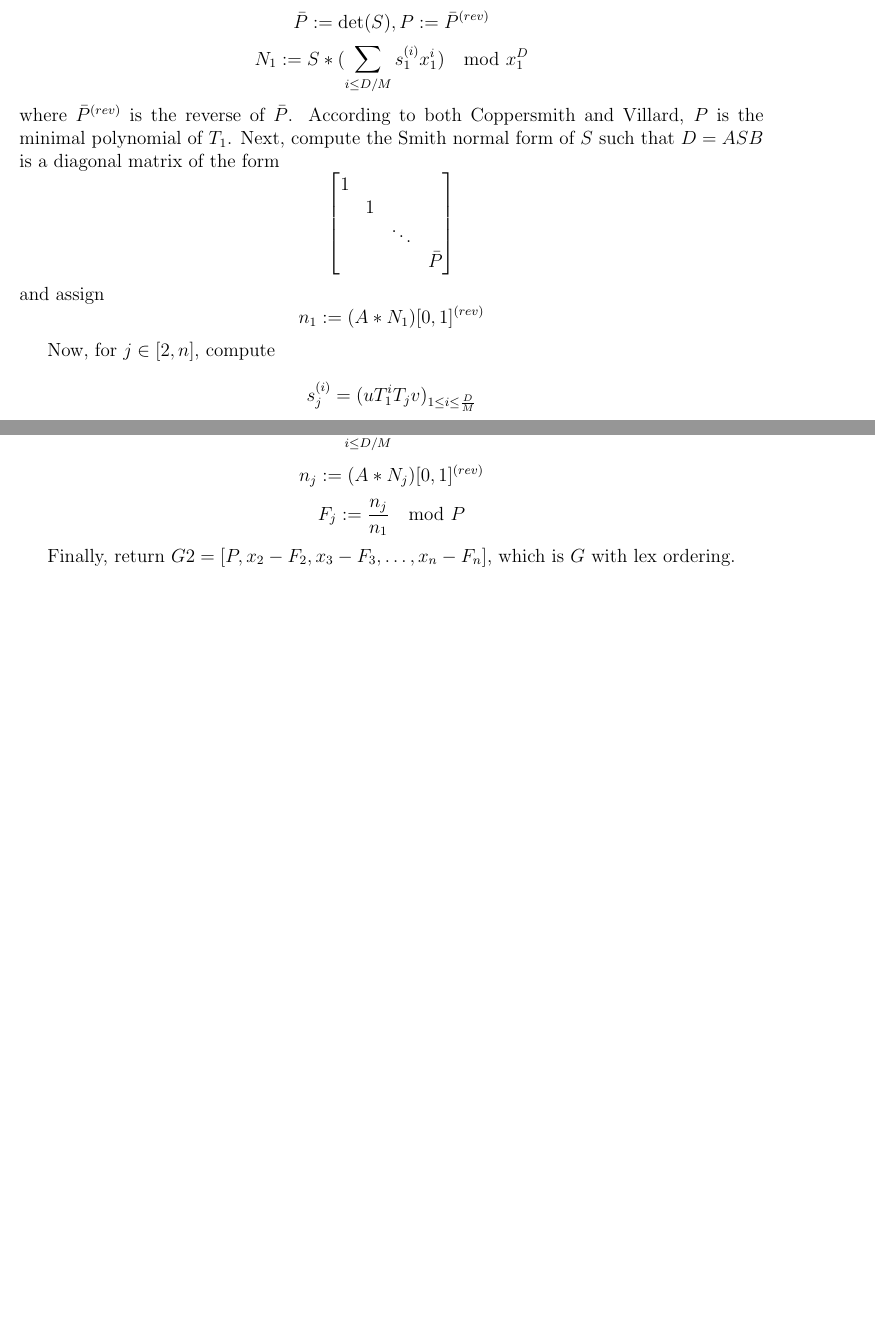
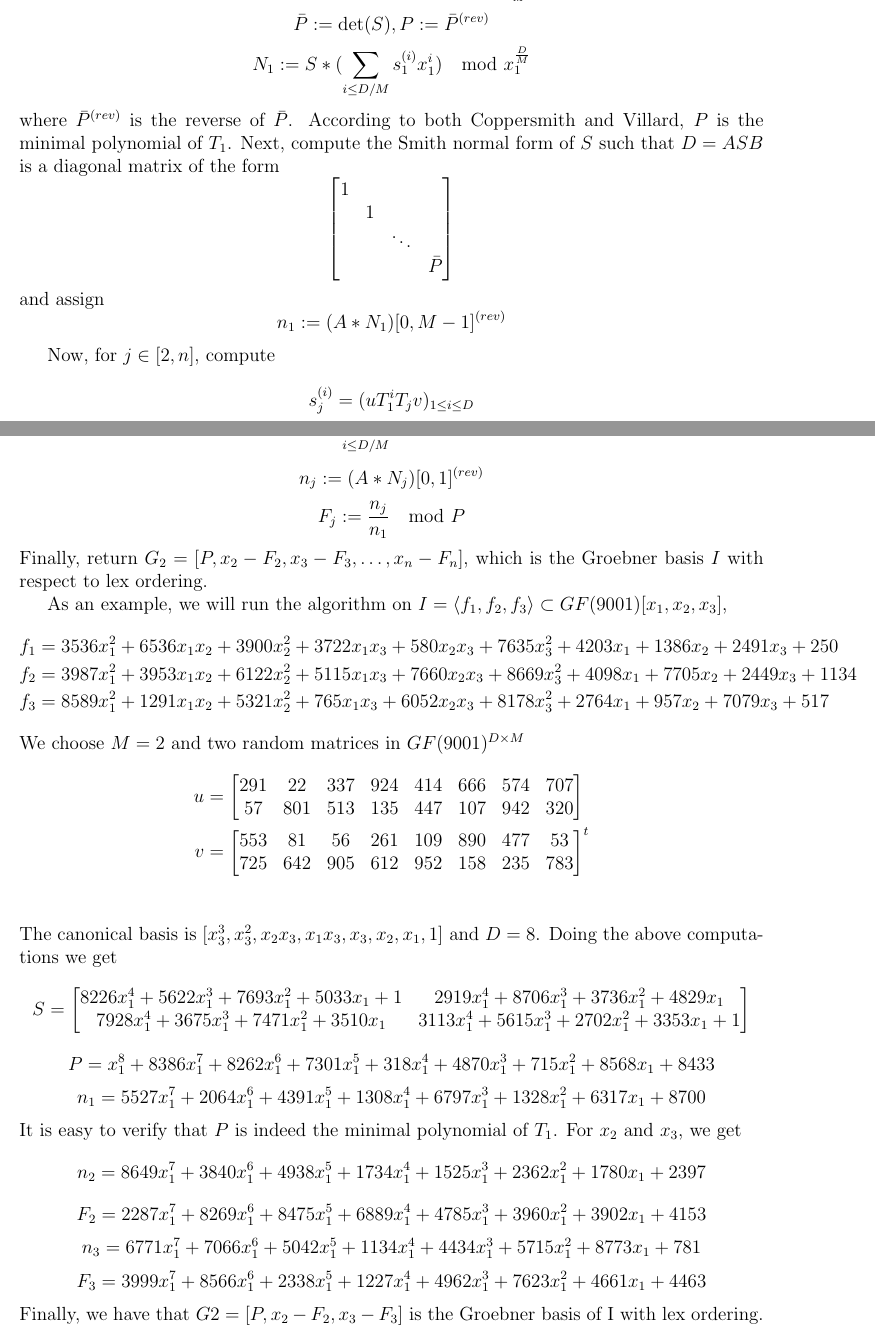
Before and after one commit to ke456/block-sparse-FGLM, a LaTeX document (abstract/abstract.tex): two parts of pages 1 and 2 of 2, joined at a grey line, cut so that both start at the same text, the shorter picture padded with empty space. Compiled offline with pdfLaTeX.

Commit message:
done example

```diff
--- a/abstract/abstract.tex
+++ b/abstract/abstract.tex
@@ -34,7 +34,7 @@ $$ C_0 \cdot s_1^{(t)} + C_1 \cdot s_1^{(t+1)} + \cdots + C_{\frac{D}{M}} \cdot
 Then assign
 $$ S(x_1) := C_0  x_1^{\frac{D}{M}} + C_1  x_1^{\frac{D}{M} - 1} + \cdots C_{\frac{D}{M}} x_1^0$$
 $$ \bar{P} := \det(S) , P := \bar{P}^{(rev)}$$
-$$ N_1 := S * (\sum_{i\le D/M} s_1^{(i)} x_1^i) \mod x_1^D$$
+$$ N_1 := S * (\sum_{i\le D/M} s_1^{(i)} x_1^i) \mod x_1^{\frac{D}{M}}$$
 where $\bar{P}^{(rev)}$ is the reverse of $\bar{P}$. According to both Coppersmith and Villard,
 $P$ is the minimal polynomial of $T_1$. Next, compute the Smith normal form
 of $S$ such that $D = A S B$ is a diagonal matrix of the form
@@ -45,14 +45,46 @@ $$\begin{bmatrix}
 	  &  &        & \bar{P}
 \end{bmatrix}$$
 and assign
-$$ n_1 := (A*N_1)[0,1]^{(rev)}$$
+$$ n_1 := (A*N_1)[0,M-1]^{(rev)}$$
 
 Now, for $j \in [2,n]$, compute
-$$s_j^{(i)} = (uT_1^i T_j v)_{1\le i \le \frac{D}{M}}$$
-$$N_j := S*(\sum_{i\le D/M} s_j^{(i)} x_1^i) \mod x_1^D$$
+$$s_j^{(i)} = (uT_1^i T_j v)_{1\le i \le D}$$
+$$N_j := S*(\sum_{i\le D/M} s_j^{(i)} x_1^i) \mod x_1^{\frac{D}{M}}$$
 $$n_j := (A*N_j)[0,1]^{(rev)}$$
 $$F_j := \frac{n_j}{n_1} \mod P$$
+Finally, return $G_2 = [P, x_2 - F_2, x_3 - F_3, \dots, x_n - F_n]$, which is the Groebner basis
+$I$ with respect to lex ordering.
 
-Finally, return $G2 = [P, x_2 - F_2, x_3 - F_3, \dots, x_n - F_n]$, which is $G$ with lex ordering.
+As an example, we will run the algorithm on $I = \langle f_1, f_2, f_3 \rangle \subset GF(9001)[x_1,x_2,x_3]$,
+\begin{align*}
+f_1 &= 3536x_1^2 +6536x_1x_2 + 3900x_2^2 + 3722x_1x_3 + 580x_2x_3 + 7635x_3^2 + 4203x_1 + 1386x_2 + 2491x_3 + 250\\
+f_2 &= 3987x_1^2 + 3953x_1x_2 +6122x_2^2 +5115x_1x_3 +7660x_2x_3 +8669x_3^2 + 4098x_1 +7705x_2 + 2449x_3 + 1134\\
+f_3 &= 8589x_1^2 + 1291x_1x_2 +5321x_2^2 + 765x_1x_3 +6052x_2x_3 +8178x_3^2 + 2764x_1 + 957x_2 +7079x_3 + 517
+\end{align*}
+We choose $M = 2$ and two random matrices in $GF(9001)^{D\times M}$
+\begin{align*}
+u &= \begin{bmatrix}
+291&  22& 337& 924& 414& 666& 574& 707\\
+57& 801& 513& 135& 447& 107& 942& 320
+\end{bmatrix}\\
+v &= \begin{bmatrix}
+553&  81&  56& 261& 109& 890& 477&  53\\
+725& 642& 905& 612& 952& 158& 235& 783
+\end{bmatrix} ^ {t}\\
+\end{align*}
+The canonical basis is $[x_3^3, x_3^2, x_2x_3, x_1x_3, x_3, x_2, x_1, 1]$ and $D = 8$. Doing the above computations we get
+$$S= \begin{bmatrix}
+8226x_1^4 + 5622x_1^3 + 7693x_1^2 + 5033x_1 + 1&     2919x_1^4 + 8706x_1^3 + 3736x_1^2 + 4829x_1\\
+7928x_1^4 + 3675x_1^3 + 7471x_1^2 + 3510x_1& 3113x_1^4 + 5615x_1^3 + 2702x_1^2 + 3353x_1 + 1
+\end{bmatrix}$$
+$$P =x_1^8 + 8386x_1^7 + 8262x_1^6 + 7301x_1^5 + 318x_1^4 + 4870x_1^3 + 715x_1^2 + 8568x_1 + 8433$$
+$$n_1 = 5527x_1^7 + 2064x_1^6 + 4391x_1^5 + 1308x_1^4 + 6797x_1^3 + 1328x_1^2 + 6317x_1 + 8700$$
+It is easy to verify that $P$ is indeed the minimal polynomial of $T_1$.
+For $x_2$ and $x_3$, we get
+$$n_2 = 8649x_1^7 + 3840x_1^6 + 4938x_1^5 + 1734x_1^4 + 1525x_1^3 + 2362x_1^2 + 1780x_1 + 2397$$
+$$F_2 = 2287x_1^7 + 8269x_1^6 + 8475x_1^5 + 6889x_1^4 + 4785x_1^3 + 3960x_1^2 + 3902x_1 + 4153$$
+$$n_3 = 6771x_1^7 + 7066x_1^6 + 5042x_1^5 + 1134x_1^4 + 4434x_1^3 + 5715x_1^2 + 8773x_1 + 781$$
+$$F_3 = 3999x_1^7 + 8566x_1^6 + 2338x_1^5 + 1227x_1^4 + 4962x_1^3 + 7623x_1^2 + 4661x_1 + 4463$$
+Finally, we have that $G2 = [P, x_2-F_2, x_3-F_3]$ is the Groebner basis of I with lex ordering.
 
 \end{document}
```
Also changed, not shown: abstract/abstract.tex (2 more changed lines).
